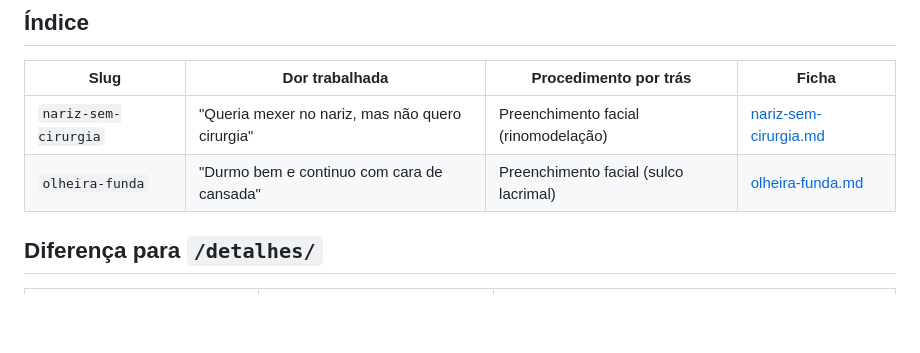
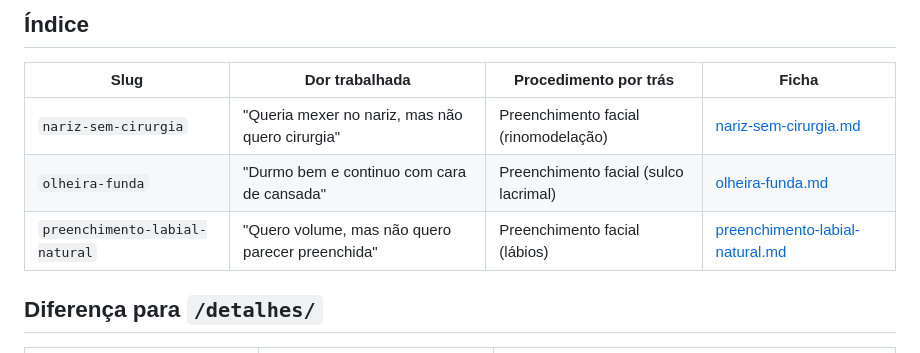
Before and after one commit to programeai/anapontes-page, a Markdown page: objetivos/CLAUDE.md, the part around the change. Rendered like a GitHub page; blank space fills up the shorter version.

Commit message:
docs(objetivos): adiciona ficha da LP de lábios ao índice

```diff
--- a/objetivos/CLAUDE.md
+++ b/objetivos/CLAUDE.md
@@ -15,6 +15,7 @@ que resolve o conflito (ver abaixo).
 |---|---|---|---|
 | `nariz-sem-cirurgia` | "Queria mexer no nariz, mas não quero cirurgia" | Preenchimento facial (rinomodelação) | [nariz-sem-cirurgia.md](../docs/objetivos/nariz-sem-cirurgia.md) |
 | `olheira-funda` | "Durmo bem e continuo com cara de cansada" | Preenchimento facial (sulco lacrimal) | [olheira-funda.md](../docs/objetivos/olheira-funda.md) |
+| `preenchimento-labial-natural` | "Quero volume, mas não quero parecer preenchida" | Preenchimento facial (lábios) | [preenchimento-labial-natural.md](../docs/objetivos/preenchimento-labial-natural.md) |
 
 ## Diferença para `/detalhes/`
 
```
Also changed, not shown: docs/objetivos/preenchimento-labial-natural.md (added, +175 -0 lines).
